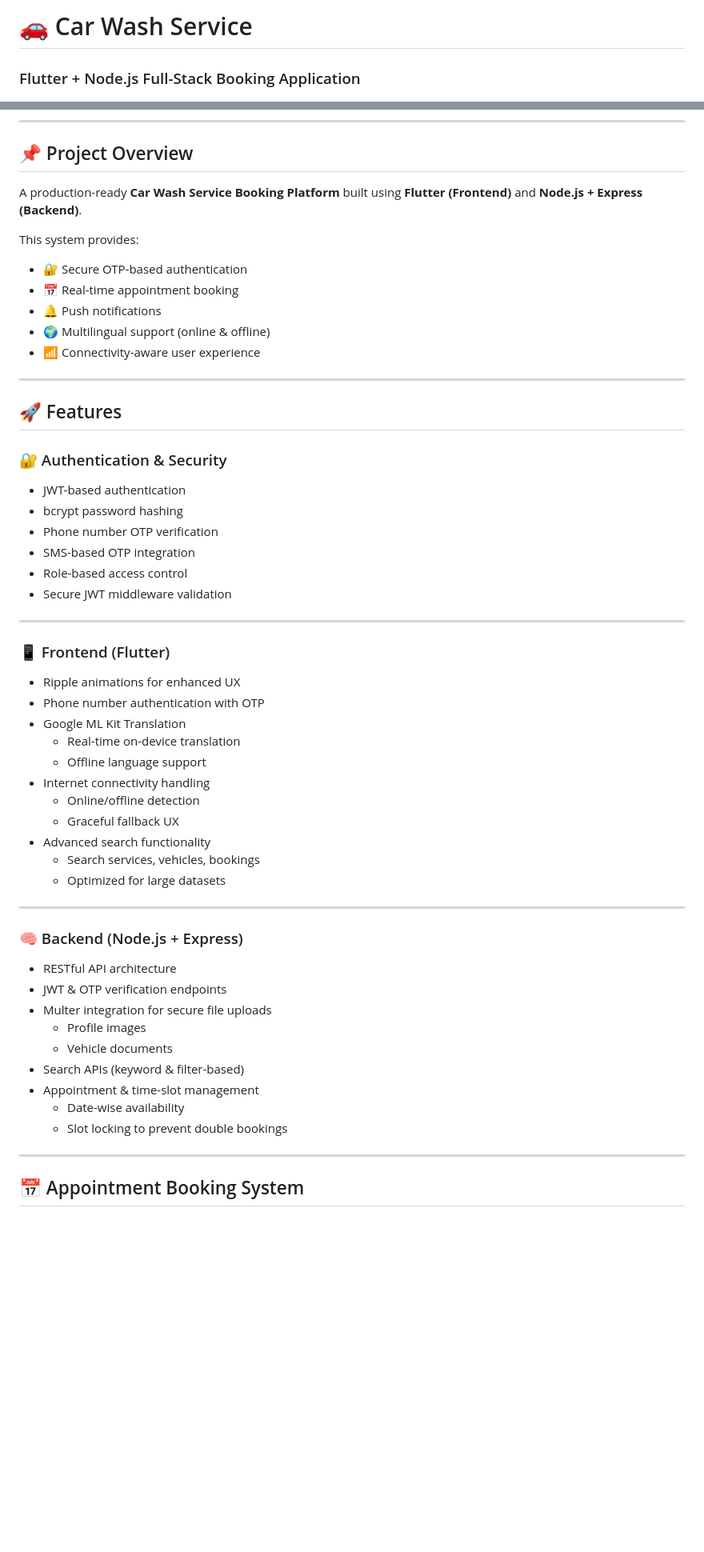
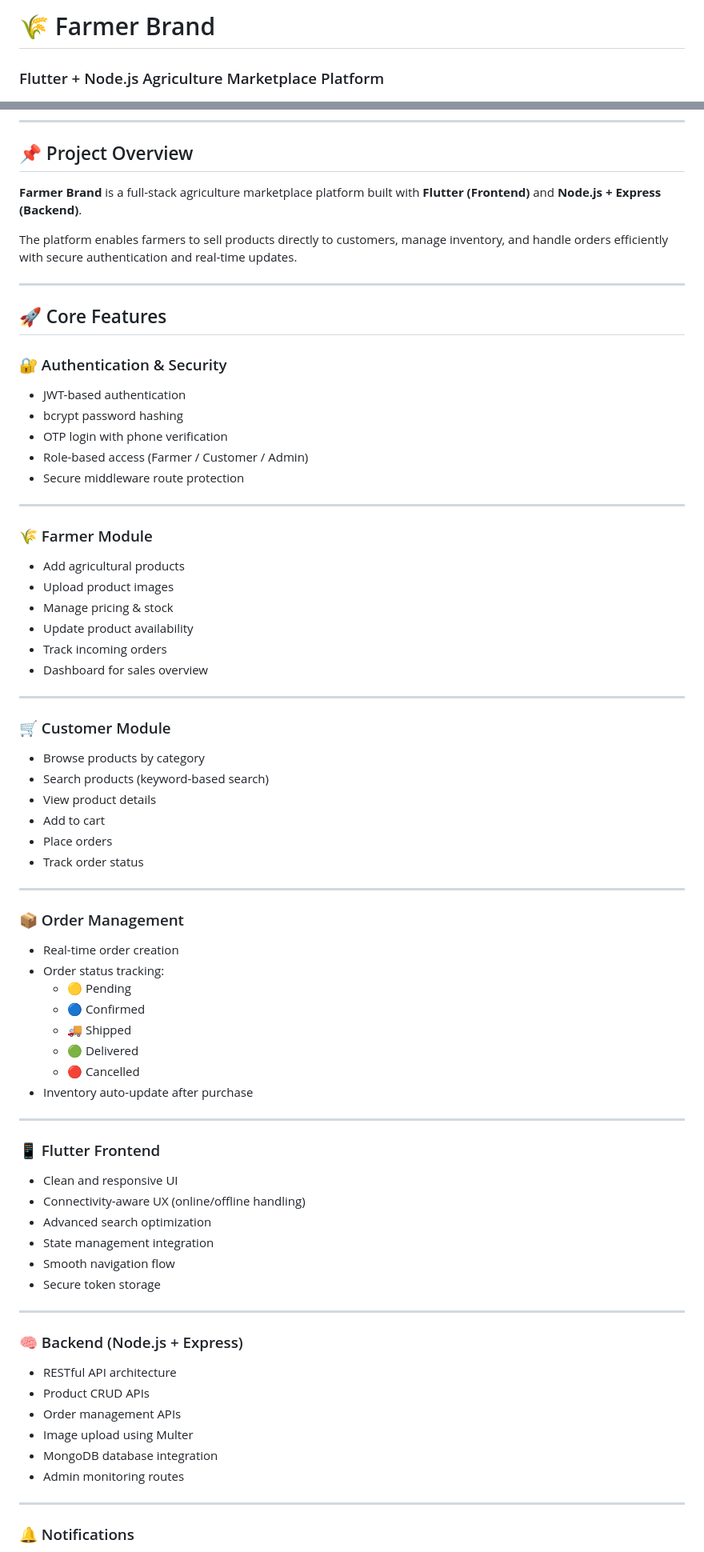
Before and after one commit to this-sunil/farmer_brand_app, a Markdown page: README.md, 2 parts joined by grey strips. Shown at 80% size. Drawn GitHub-style; blank space fills up the shorter version.

```diff
--- a/README.md
+++ b/README.md
@@ -1,6 +1,6 @@
-# 🚗 Car Wash Service
+# 🌾 Farmer Brand
 
-### Flutter + Node.js Full-Stack Booking Application
+### Flutter + Node.js Agriculture Marketplace Platform
 
 ![Flutter](https://img.shields.io/badge/Flutter-3.x-blue?logo=flutter)
 ![Dart](https://img.shields.io/badge/Dart-2.x-0175C2?logo=dart)
@@ -14,60 +15,80 @@
 
 ## 📌 Project Overview
 
-A production-ready **Car Wash Service Booking Platform** built using **Flutter (Frontend)** and **Node.js + Express (Backend)**.
+**Farmer Brand** is a full-stack agriculture marketplace platform built with **Flutter (Frontend)** and **Node.js + Express (Backend)**.
 
-This system provides:
-
-- 🔐 Secure OTP-based authentication
-- 📅 Real-time appointment booking
-- 🔔 Push notifications
-- 🌍 Multilingual support (online & offline)
-- 📶 Connectivity-aware user experience
+The platform enables farmers to sell products directly to customers, manage inventory, and handle orders efficiently with secure authentication and real-time updates.
 
 ---
 
-## 🚀 Features
+## 🚀 Core Features
 
 ### 🔐 Authentication & Security
 
 - JWT-based authentication
 - bcrypt password hashing
-- Phone number OTP verification
-- SMS-based OTP integration
-- Role-based access control
-- Secure JWT middleware validation
+- OTP login with phone verification
+- Role-based access (Farmer / Customer / Admin)
+- Secure middleware route protection
 
 ---
 
-### 📱 Frontend (Flutter)
+### 🌾 Farmer Module
 
-- Ripple animations for enhanced UX
-- Phone number authentication with OTP
-- Google ML Kit Translation
-  - Real-time on-device translation
-  - Offline language support
-- Internet connectivity handling
-  - Online/offline detection
-  - Graceful fallback UX
-- Advanced search functionality
-  - Search services, vehicles, bookings
-  - Optimized for large datasets
+- Add agricultural products
+- Upload product images
+- Manage pricing & stock
+- Update product availability
+- Track incoming orders
+- Dashboard for sales overview
+
+---
+
+### 🛒 Customer Module
+
+- Browse products by category
+- Search products (keyword-based search)
+- View product details
+- Add to cart
+- Place orders
+- Track order status
+
+---
+
+### 📦 Order Management
+
+- Real-time order creation
+- Order status tracking:
+  - 🟡 Pending
+  - 🔵 Confirmed
+  - 🚚 Shipped
+  - 🟢 Delivered
+  - 🔴 Cancelled
+- Inventory auto-update after purchase
+
+---
+
+### 📱 Flutter Frontend
+
+- Clean and responsive UI
+- Connectivity-aware UX (online/offline handling)
+- Advanced search optimization
+- State management integration
+- Smooth navigation flow
+- Secure token storage
 
 ---
 
 ### 🧠 Backend (Node.js + Express)
 
 - RESTful API architecture
-- JWT & OTP verification endpoints
-- Multer integration for secure file uploads
-  - Profile images
-  - Vehicle documents
-- Search APIs (keyword & filter-based)
-- Appointment & time-slot management
-  - Date-wise availability
-  - Slot locking to prevent double bookings
+- Product CRUD APIs
+- Order management APIs
+- Image upload using Multer
+- MongoDB database integration
+- Admin monitoring routes
 
 ---
 
-## 📅 Appointment Booking System
+### 🔔 Notifications
 
```
Also changed, not shown: other parts of README.md (+28 -38 lines).
